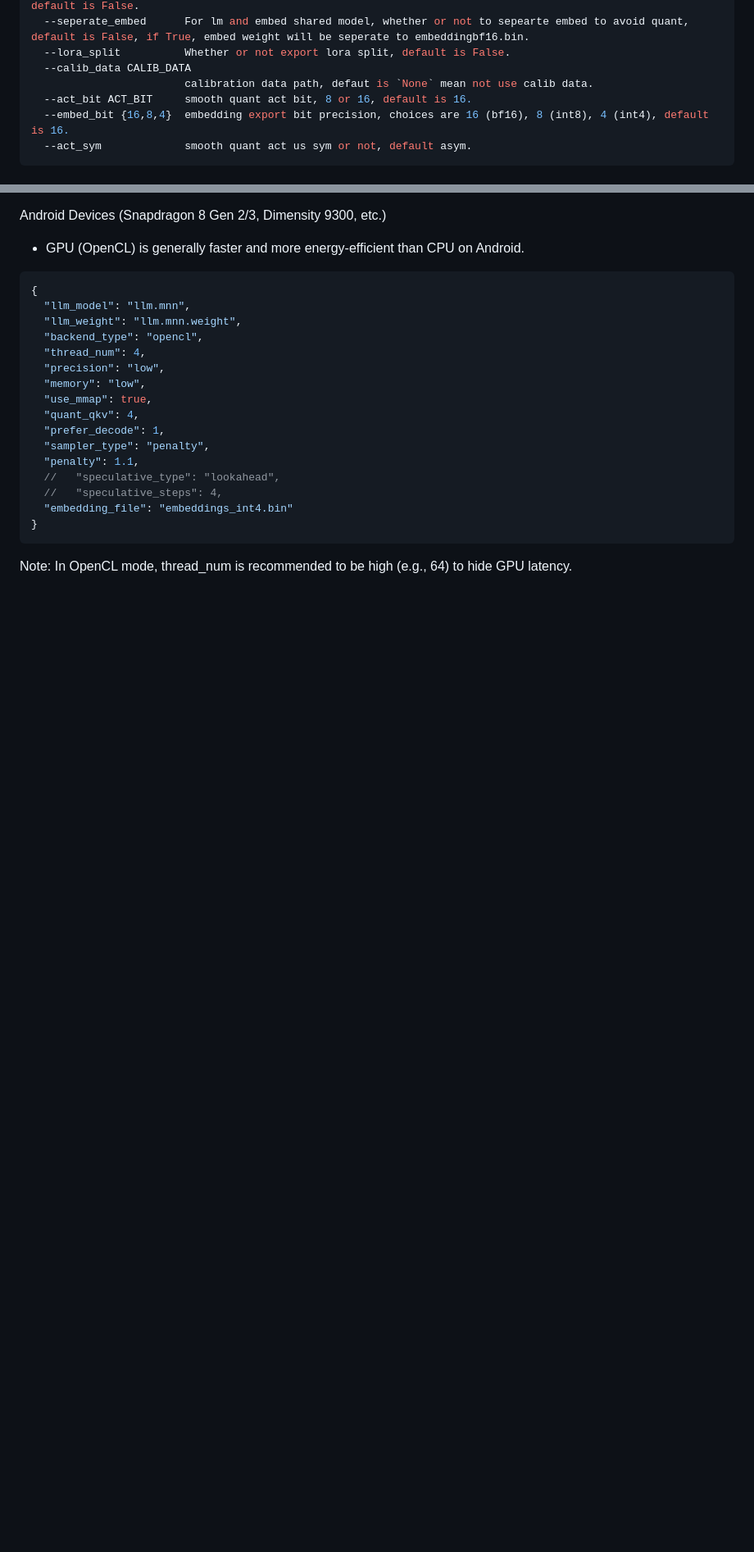
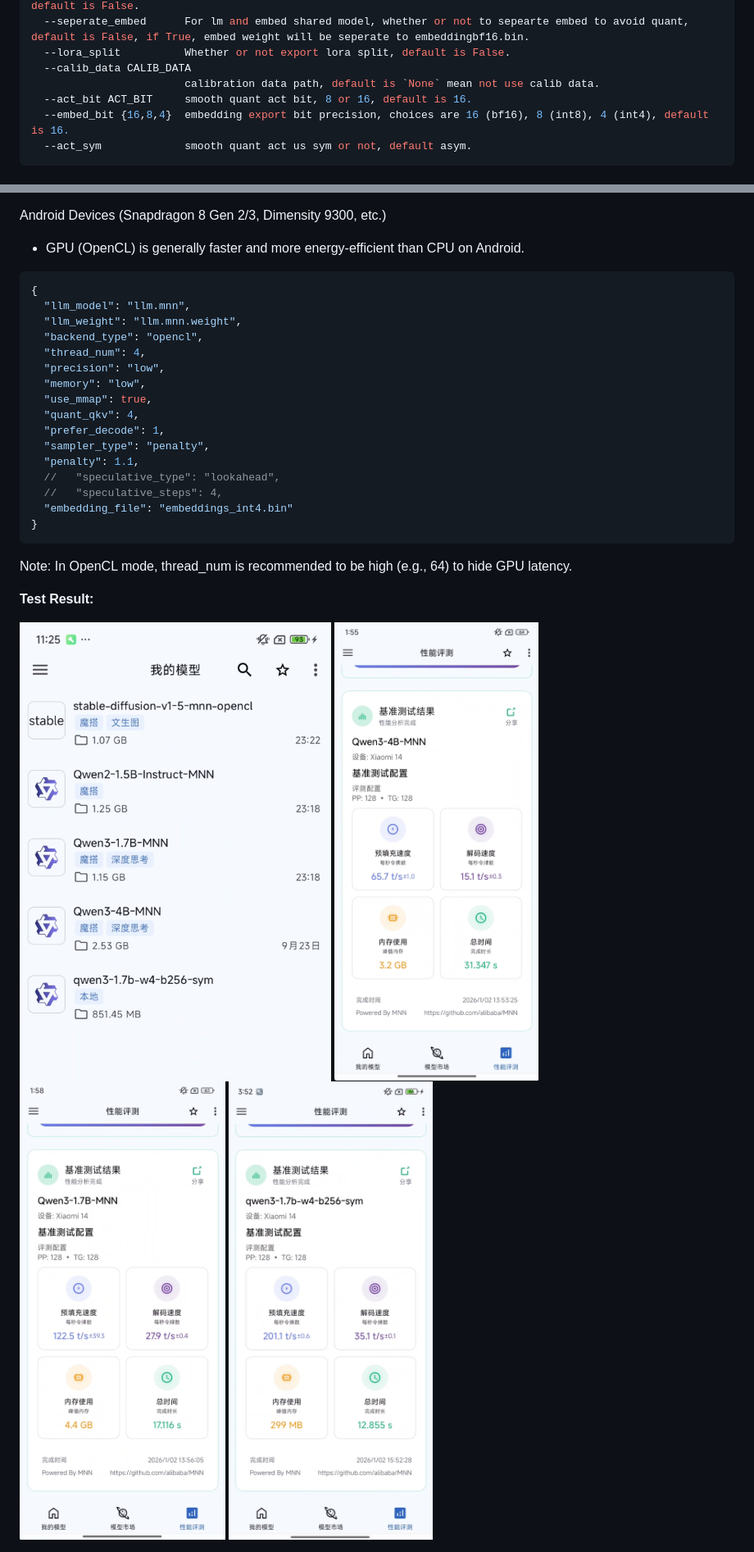
Before and after one commit to AliasJeff/alias-deploy-kit, a Markdown page: README.md, 2 parts joined by grey strips. Shown at 82% size. Drawn GitHub-style; pictures changed too: README.assets/image-20260106233141324.png (added), README.assets/image-20260106233159379.png (added), README.assets/image-20260106233215805.png (added); blank space fills up the shorter version.

````diff
--- a/README.md
+++ b/README.md
@@ -216,7 +216,7 @@ options:
   --seperate_embed      For lm and embed shared model, whether or not to sepearte embed to avoid quant, default is False, if True, embed weight will be seperate to embeddingbf16.bin.
   --lora_split          Whether or not export lora split, default is False.
   --calib_data CALIB_DATA
-                        calibration data path, defaut is `None` mean not use calib data.
+                        calibration data path, default is `None` mean not use calib data.
   --act_bit ACT_BIT     smooth quant act bit, 8 or 16, default is 16.
   --embed_bit {16,8,4}  embedding export bit precision, choices are 16 (bf16), 8 (int8), 4 (int4), default is 16.
   --act_sym             smooth quant act us sym or not, default asym.
@@ -359,3 +359,13 @@ Android Devices (Snapdragon 8 Gen 2/3, Dimensity 9300, etc.)
 ```
 
 Note: In OpenCL mode, thread_num is recommended to be high (e.g., 64) to hide GPU latency.
+
+**Test Result:**
+
+<img src="./README.assets/image-20260106233244227.png" alt="image-20260106233244227" style="zoom:33%;" />
+
+<img src="./README.assets/image-20260106233141324.png" alt="image-20260106233141324" style="zoom:33%;" />
+
+<img src="./README.assets/image-20260106233159379.png" alt="image-20260106233159379" style="zoom:33%;" />
+
+<img src="./README.assets/image-20260106233215805.png" alt="image-20260106233215805" style="zoom:33%;" />
````
Also changed, not shown: other parts of README.md (+8 -8 lines).
